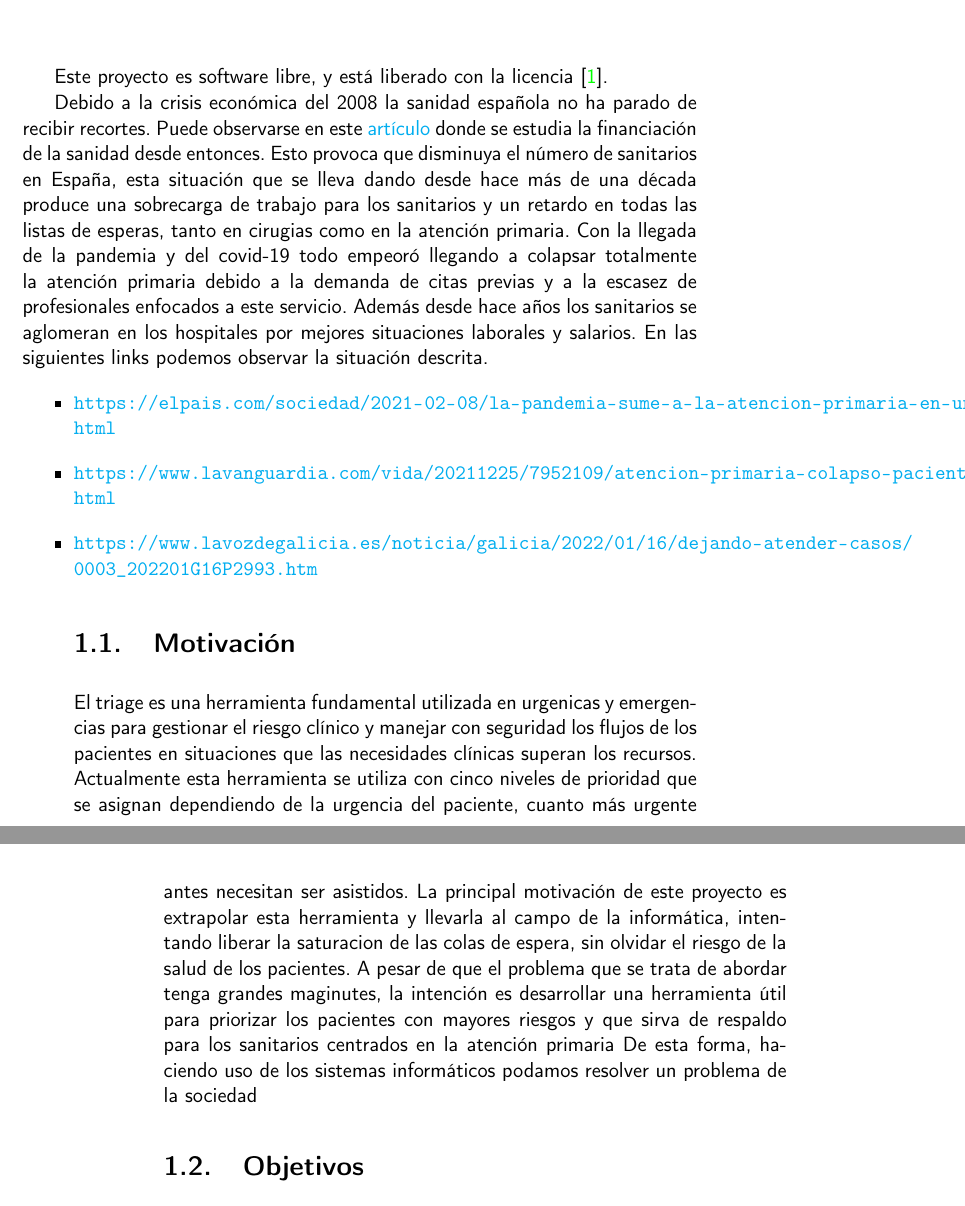
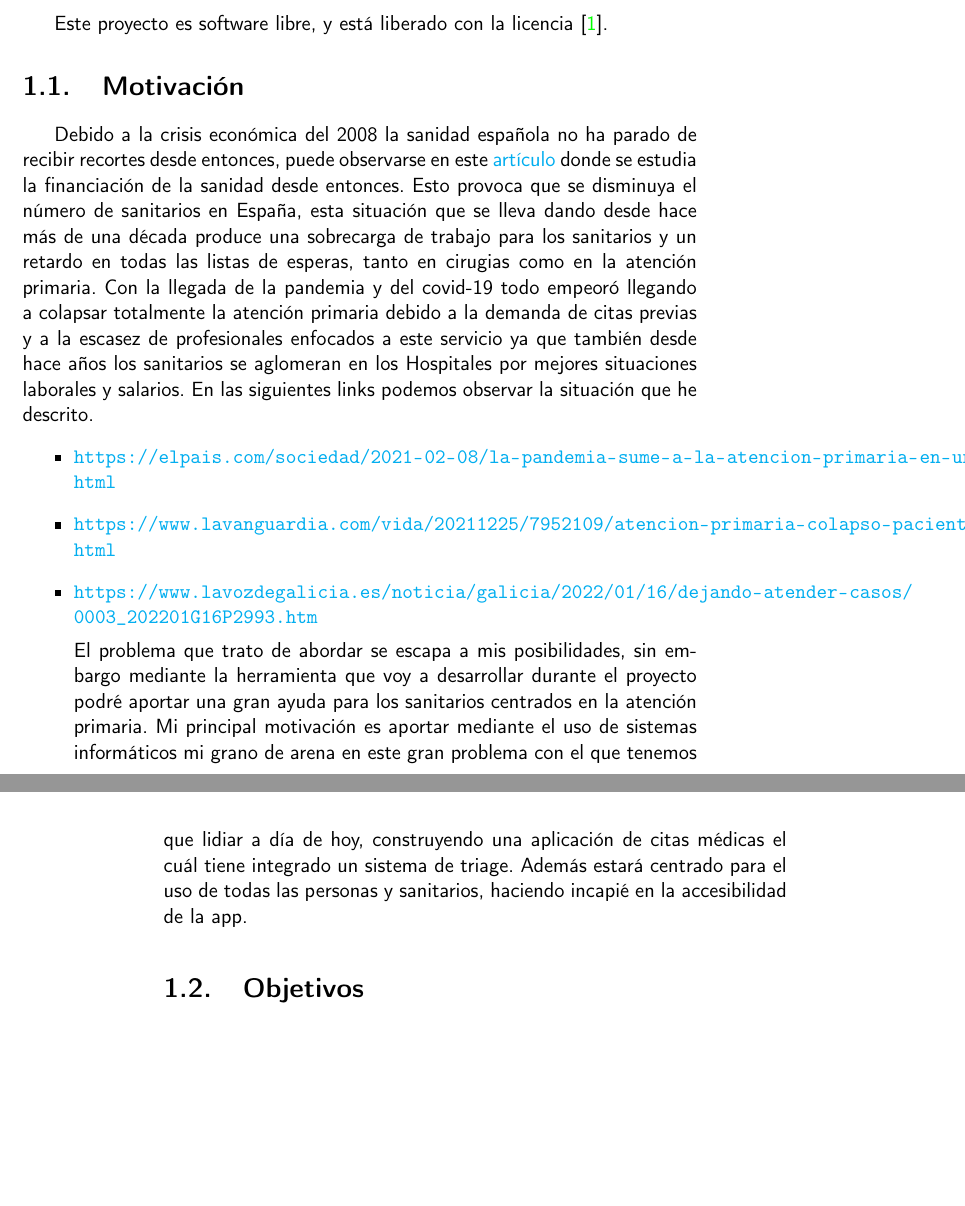
Before and after one commit to RubenDelgadoPareja/TFG-Triaje-Inteligente-Consulta-Medica, a LaTeX book (doc/proyecto.tex, which reads doc/secciones/01_introduccion.tex): two parts of pages 15 and 16 of 31 before the commit and two parts of pages 15 and 16 of 29 after it, joined at a grey line, cut so that both start at the same text, the shorter picture padded with empty space. Compiled offline with pdfLaTeX.

Commit message:
#7 Reformular la motivación

```diff
--- a/doc/secciones/01_introduccion.tex
+++ b/doc/secciones/01_introduccion.tex
@@ -1,29 +1,26 @@
 \chapter{Introducción}
+
 Este proyecto es software libre, y está liberado con la licencia \cite{gplv3}.
 
-Debido a la crisis económica del 2008 la sanidad española no ha parado de recibir recortes.
-Puede observarse en este \href{https://www.consalud.es/politica/decada-recortes-2009-2018-efectos-infrafinanciacion-sanidad_87083_102.html}{artículo}
-donde se estudia la financiación de la sanidad desde entonces. Esto provoca que disminuya el número de sanitarios en España,
+\section{Motivación}
+Debido a la crisis económica del 2008 la sanidad española no ha parado de recibir recortes desde entonces, puede observarse en este
+\href{https://www.consalud.es/politica/decada-recortes-2009-2018-efectos-infrafinanciacion-sanidad_87083_102.html}{artículo} donde
+se estudia la financiación de la sanidad desde entonces. Esto provoca que se disminuya el número de sanitarios en España,
 esta situación que se lleva dando desde hace más de una década produce una sobrecarga de trabajo para los sanitarios y un retardo
 en todas las listas de esperas, tanto en cirugias como en la atención primaria.
 Con la llegada de la pandemia y del covid-19 todo empeoró llegando a colapsar totalmente la atención primaria debido a la demanda
-de citas previas y a la escasez de profesionales enfocados a este servicio. Además desde hace años los sanitarios se aglomeran
-en los hospitales por mejores situaciones laborales y salarios. En las siguientes links podemos observar la situación descrita.
+de citas previas y a la escasez de profesionales enfocados a este servicio ya que también desde hace años los sanitarios se aglomeran
+en los Hospitales por mejores situaciones laborales y salarios. En las siguientes links podemos observar la situación que he descrito.
 \begin{itemize}
     \item \url{https://elpais.com/sociedad/2021-02-08/la-pandemia-sume-a-la-atencion-primaria-en-una-saturacion-permanente.html}
     \item \url{https://www.lavanguardia.com/vida/20211225/7952109/atencion-primaria-colapso-pacientes-medico-dias-espera.html}
     \item \url{https://www.lavozdegalicia.es/noticia/galicia/2022/01/16/dejando-atender-casos/0003_202201G16P2993.htm}
 
-\section{Motivación}
-El triage es una herramienta fundamental utilizada en urgenicas y emergencias para gestionar el riesgo clínico y manejar
-con seguridad los flujos de los pacientes en situaciones que las necesidades clínicas superan los recursos.
-Actualmente esta herramienta se utiliza con cinco niveles de prioridad que se asignan dependiendo de la urgencia
-del paciente, cuanto más urgente antes necesitan ser asistidos.
-La principal motivación de este proyecto es extrapolar esta herramienta y llevarla al campo de la informática, intentando liberar
-la saturacion de las colas de espera, sin olvidar el riesgo de la salud de los pacientes.
-A pesar de que el problema que se trata de abordar tenga grandes maginutes, la intención es desarrollar una herramienta útil para priorizar
-los pacientes con mayores riesgos y que sirva de respaldo para los sanitarios centrados en la atención primaria
-De esta forma, haciendo uso de los sistemas informáticos podamos resolver un problema de la sociedad
+El problema que trato de abordar se escapa a mis posibilidades, sin embargo mediante la herramienta que voy a desarrollar
+durante el proyecto podré aportar una gran ayuda para los sanitarios centrados en la atención primaria.
+Mi principal motivación es aportar mediante el uso de sistemas informáticos mi grano de arena en este gran problema con el que
+tenemos que lidiar a día de hoy, construyendo una aplicación de citas médicas el cuál tiene integrado un sistema de triage.
+Además estará centrado para el uso de todas las personas y sanitarios, haciendo incapié en la accesibilidad de la app.
 
 \section{Objetivos}
 
```
